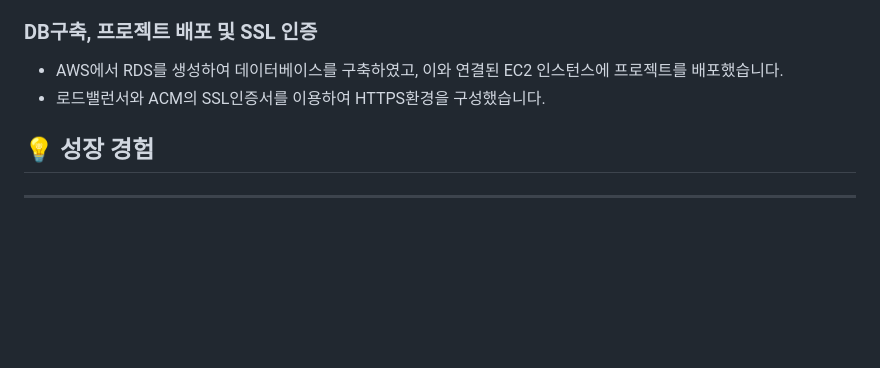
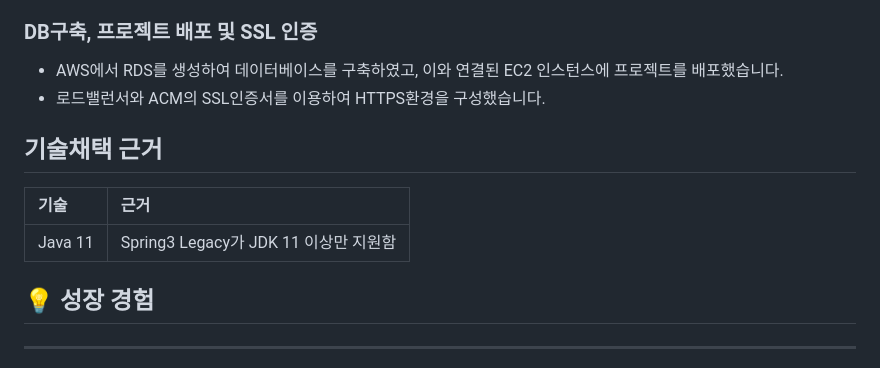
Before and after one commit to amung9914/PartyShare, a Markdown page: 김서영.md, the part around the change. Rendered like a GitHub page; blank space fills up the shorter version.

```diff
--- a/김서영.md
+++ b/김서영.md
@@ -60,6 +60,13 @@
 - AWS에서 RDS를 생성하여 데이터베이스를 구축하였고, 이와 연결된 EC2 인스턴스에 프로젝트를 배포했습니다.
 - 로드밸런서와 ACM의 SSL인증서를 이용하여 HTTPS환경을 구성했습니다.
 
+##  기술채택 근거
+
+|기술|근거|
+|:---|:---|
+|Java 11| Spring3 Legacy가 JDK 11 이상만 지원함 |
+
+
 ## 💡 성장 경험
 
 ---
```
